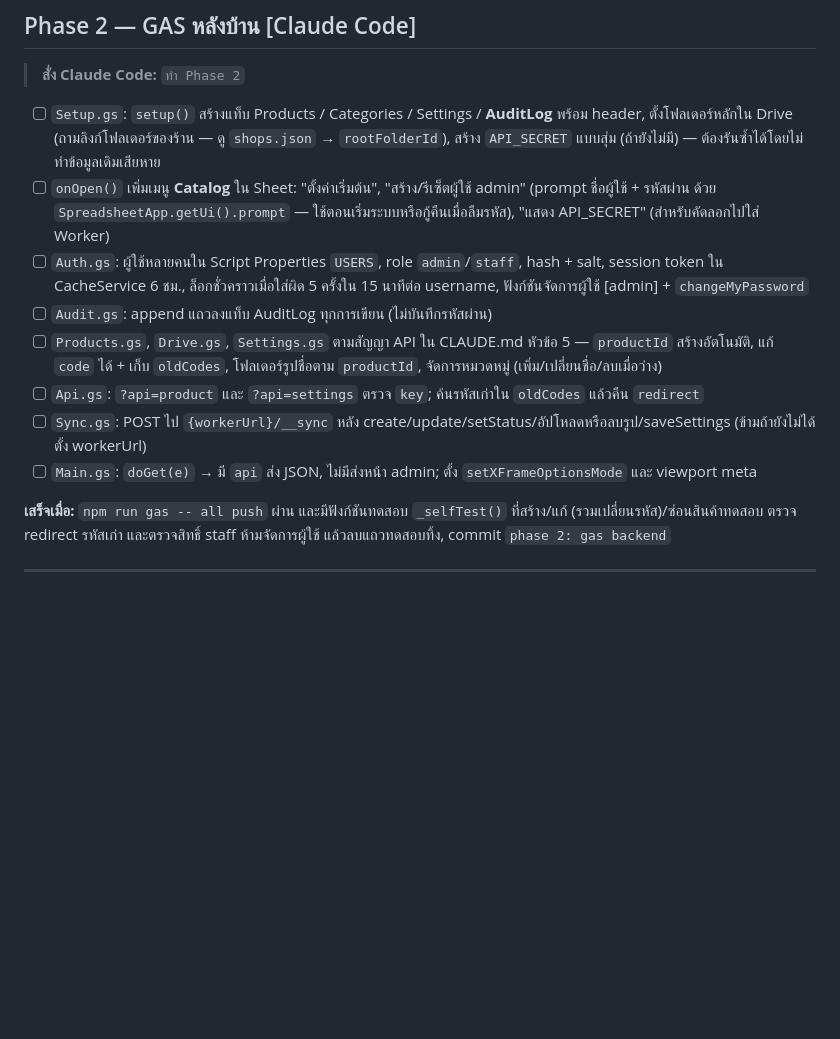
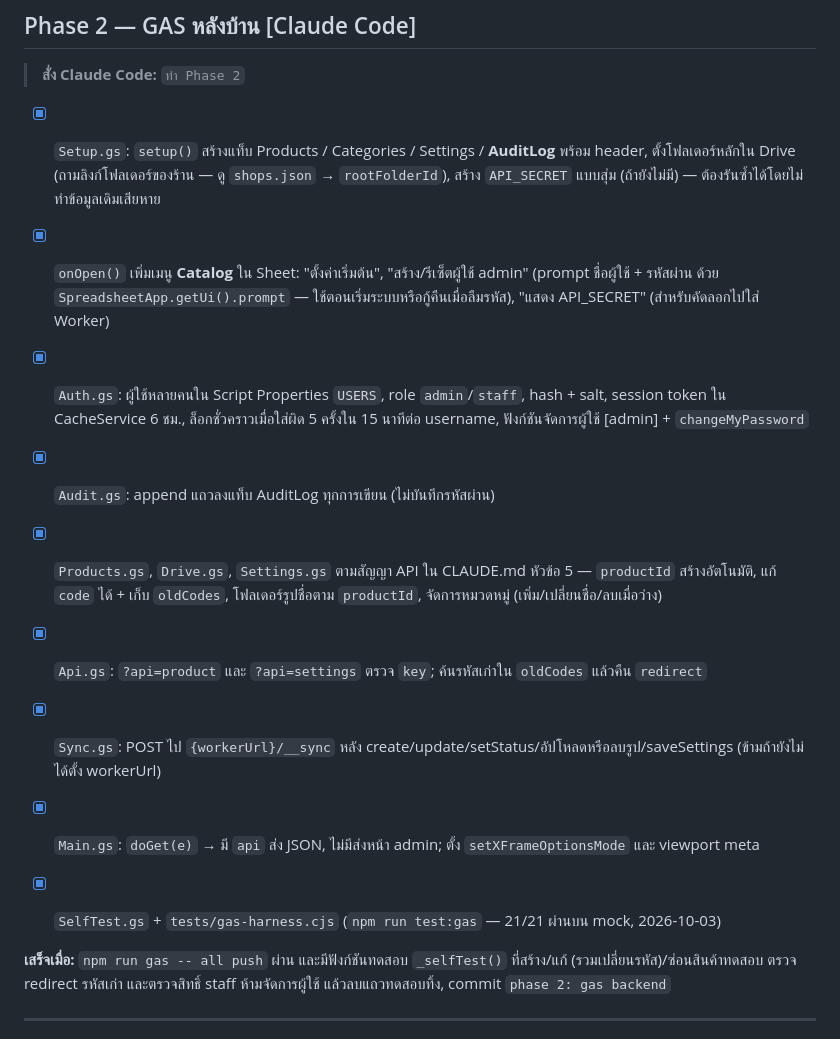
Before and after one commit to ethermorphcorp-cloud/Beauty-Catalog, a Markdown page: PLAN.md, the part around the change. Drawn GitHub-style; blank space fills up the shorter version.

```diff
--- a/PLAN.md
+++ b/PLAN.md
@@ -80,14 +80,16 @@
 
 > **สั่ง Claude Code:** `ทำ Phase 2`
 
-- [ ] `Setup.gs`: `setup()` สร้างแท็บ Products / Categories / Settings / **AuditLog** พร้อม header, ตั้งโฟลเดอร์หลักใน Drive (ถามลิงก์โฟลเดอร์ของร้าน — ดู `shops.json` → `rootFolderId`), สร้าง `API_SECRET` แบบสุ่ม (ถ้ายังไม่มี) — ต้องรันซ้ำได้โดยไม่ทำข้อมูลเดิมเสียหาย
-- [ ] `onOpen()` เพิ่มเมนู **Catalog** ใน Sheet: "ตั้งค่าเริ่มต้น", "สร้าง/รีเซ็ตผู้ใช้ admin" (prompt ชื่อผู้ใช้ + รหัสผ่าน ด้วย `SpreadsheetApp.getUi().prompt` — ใช้ตอนเริ่มระบบหรือกู้คืนเมื่อลืมรหัส), "แสดง API_SECRET" (สำหรับคัดลอกไปใส่ Worker)
-- [ ] `Auth.gs`: ผู้ใช้หลายคนใน Script Properties `USERS`, role `admin`/`staff`, hash + salt, session token ใน CacheService 6 ชม., ล็อกชั่วคราวเมื่อใส่ผิด 5 ครั้งใน 15 นาทีต่อ username, ฟังก์ชันจัดการผู้ใช้ [admin] + `changeMyPassword`
-- [ ] `Audit.gs`: append แถวลงแท็บ AuditLog ทุกการเขียน (ไม่บันทึกรหัสผ่าน)
-- [ ] `Products.gs`, `Drive.gs`, `Settings.gs` ตามสัญญา API ใน CLAUDE.md หัวข้อ 5 — `productId` สร้างอัตโนมัติ, แก้ `code` ได้ + เก็บ `oldCodes`, โฟลเดอร์รูปชื่อตาม `productId`, จัดการหมวดหมู่ (เพิ่ม/เปลี่ยนชื่อ/ลบเมื่อว่าง)
-- [ ] `Api.gs`: `?api=product` และ `?api=settings` ตรวจ `key`; ค้นรหัสเก่าใน `oldCodes` แล้วคืน `redirect`
-- [ ] `Sync.gs`: POST ไป `{workerUrl}/__sync` หลัง create/update/setStatus/อัปโหลดหรือลบรูป/saveSettings (ข้ามถ้ายังไม่ได้ตั้ง workerUrl)
-- [ ] `Main.gs`: `doGet(e)` → มี `api` ส่ง JSON, ไม่มีส่งหน้า admin; ตั้ง `setXFrameOptionsMode` และ viewport meta
+- [x] `Setup.gs`: `setup()` สร้างแท็บ Products / Categories / Settings / **AuditLog** พร้อม header, ตั้งโฟลเดอร์หลักใน Drive (ถามลิงก์โฟลเดอร์ของร้าน — ดู `shops.json` → `rootFolderId`), สร้าง `API_SECRET` แบบสุ่ม (ถ้ายังไม่มี) — ต้องรันซ้ำได้โดยไม่ทำข้อมูลเดิมเสียหาย
+- [x] `onOpen()` เพิ่มเมนู **Catalog** ใน Sheet: "ตั้งค่าเริ่มต้น", "สร้าง/รีเซ็ตผู้ใช้ admin" (prompt ชื่อผู้ใช้ + รหัสผ่าน ด้วย `SpreadsheetApp.getUi().prompt` — ใช้ตอนเริ่มระบบหรือกู้คืนเมื่อลืมรหัส), "แสดง API_SECRET" (สำหรับคัดลอกไปใส่ Worker)
+- [x] `Auth.gs`: ผู้ใช้หลายคนใน Script Properties `USERS`, role `admin`/`staff`, hash + salt, session token ใน CacheService 6 ชม., ล็อกชั่วคราวเมื่อใส่ผิด 5 ครั้งใน 15 นาทีต่อ username, ฟังก์ชันจัดการผู้ใช้ [admin] + `changeMyPassword`
+- [x] `Audit.gs`: append แถวลงแท็บ AuditLog ทุกการเขียน (ไม่บันทึกรหัสผ่าน)
+- [x] `Products.gs`, `Drive.gs`, `Settings.gs` ตามสัญญา API ใน CLAUDE.md หัวข้อ 5 — `productId` สร้างอัตโนมัติ, แก้ `code` ได้ + เก็บ `oldCodes`, โฟลเดอร์รูปชื่อตาม `productId`, จัดการหมวดหมู่ (เพิ่ม/เปลี่ยนชื่อ/ลบเมื่อว่าง)
+- [x] `Api.gs`: `?api=product` และ `?api=settings` ตรวจ `key`; ค้นรหัสเก่าใน `oldCodes` แล้วคืน `redirect`
+- [x] `Sync.gs`: POST ไป `{workerUrl}/__sync` หลัง create/update/setStatus/อัปโหลดหรือลบรูป/saveSettings (ข้ามถ้ายังไม่ได้ตั้ง workerUrl)
+- [x] `Main.gs`: `doGet(e)` → มี `api` ส่ง JSON, ไม่มีส่งหน้า admin; ตั้ง `setXFrameOptionsMode` และ viewport meta
+
+- [x] `SelfTest.gs` + `tests/gas-harness.cjs` (`npm run test:gas` — 21/21 ผ่านบน mock, 2026-10-03)
 
 **เสร็จเมื่อ:** `npm run gas -- all push` ผ่าน และมีฟังก์ชันทดสอบ `_selfTest()` ที่สร้าง/แก้ (รวมเปลี่ยนรหัส)/ซ่อนสินค้าทดสอบ ตรวจ redirect รหัสเก่า และตรวจสิทธิ์ staff ห้ามจัดการผู้ใช้ แล้วลบแถวทดสอบทิ้ง, commit `phase 2: gas backend`
 
```
Also changed, not shown: CLAUDE.md (+9 -2 lines), WORKPLAN.md (+1 -1 lines).
